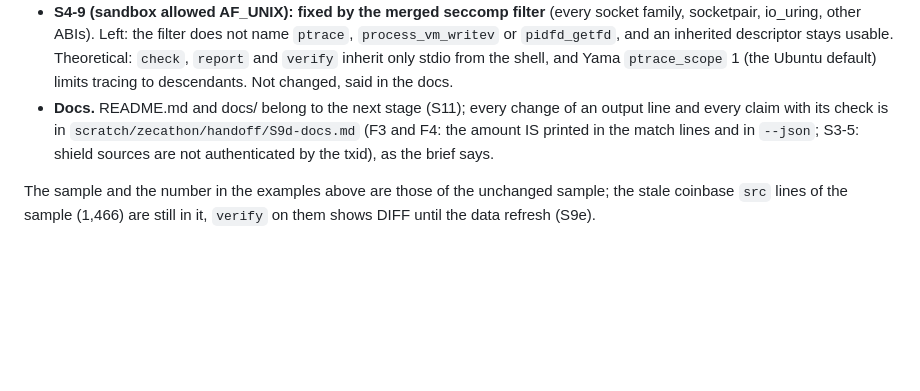
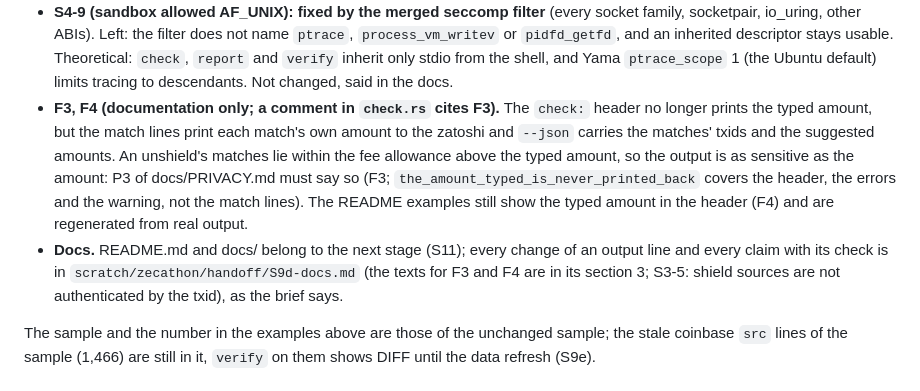
Before and after one commit to Kylne700/zcrowd, a Markdown page: NOTES.md, the part around the change. Drawn GitHub-style; blank space fills up the shorter version.

Commit message:
NOTES: a bullet for F3 and F4, which the check.rs comment points at
The comment above the "check:" line cites "NOTES S9d F3", but the S9d section
had no bullet with that label: F3 and F4 were only named in the Docs bullet,
and F4 was described wrongly there. The new bullet says what the match lines
and --json reveal, what the existing test does not cover, and that the README
examples (F4) are regenerated; the Docs bullet now points at the handoff.

Co-Authored-By: Claude Sonnet 5.5 <noreply@anthropic.com>

```diff
--- a/NOTES.md
+++ b/NOTES.md
@@ -489,9 +489,14 @@ it with the Rust output wherever the case is reachable):
   the filter does not name `ptrace`, `process_vm_writev` or `pidfd_getfd`, and an inherited descriptor stays usable. Theoretical:
   `check`, `report` and `verify` inherit only stdio from the shell, and Yama `ptrace_scope` 1 (the Ubuntu default) limits
   tracing to descendants. Not changed, said in the docs.
+- **F3, F4 (documentation only; a comment in `check.rs` cites F3).** The `check:` header no longer prints the typed amount, but
+  the match lines print each match's own amount to the zatoshi and `--json` carries the matches' txids and the suggested amounts.
+  An unshield's matches lie within the fee allowance above the typed amount, so the output is as sensitive as the amount: P3 of
+  docs/PRIVACY.md must say so (F3; `the_amount_typed_is_never_printed_back` covers the header, the errors and the warning, not
+  the match lines). The README examples still show the typed amount in the header (F4) and are regenerated from real output.
 - **Docs.** README.md and docs/ belong to the next stage (S11); every change of an output line and every claim with its
-  check is in `scratch/zecathon/handoff/S9d-docs.md` (F3 and F4: the amount IS printed in the match lines and in `--json`;
-  S3-5: shield sources are not authenticated by the txid), as the brief says.
+  check is in `scratch/zecathon/handoff/S9d-docs.md` (the texts for F3 and F4 are in its section 3; S3-5: shield sources are
+  not authenticated by the txid), as the brief says.
 
 The sample and the number in the examples above are those of the unchanged sample; the stale coinbase `src` lines of the sample
 (1,466) are still in it, `verify` on them shows DIFF until the data refresh (S9e).
```
